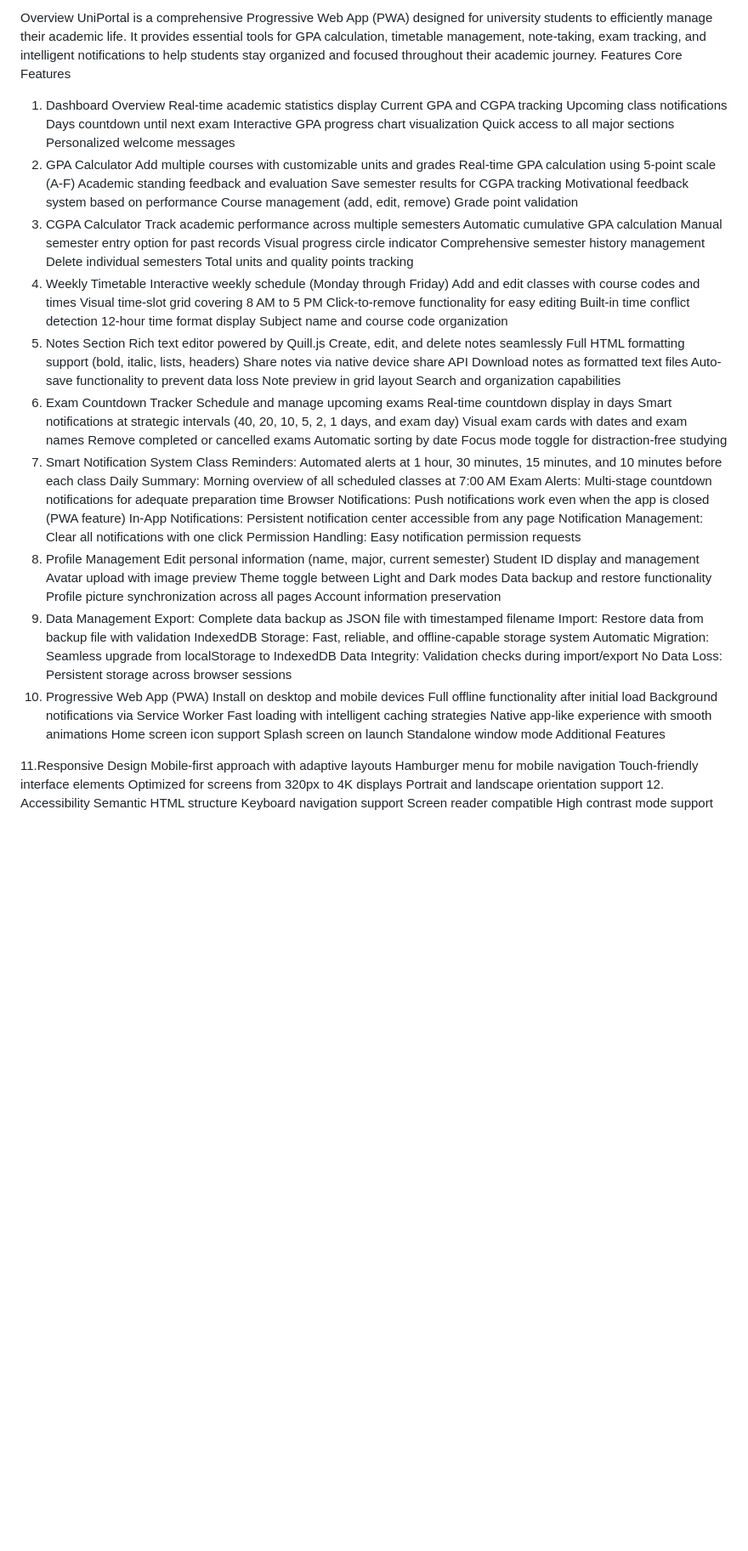
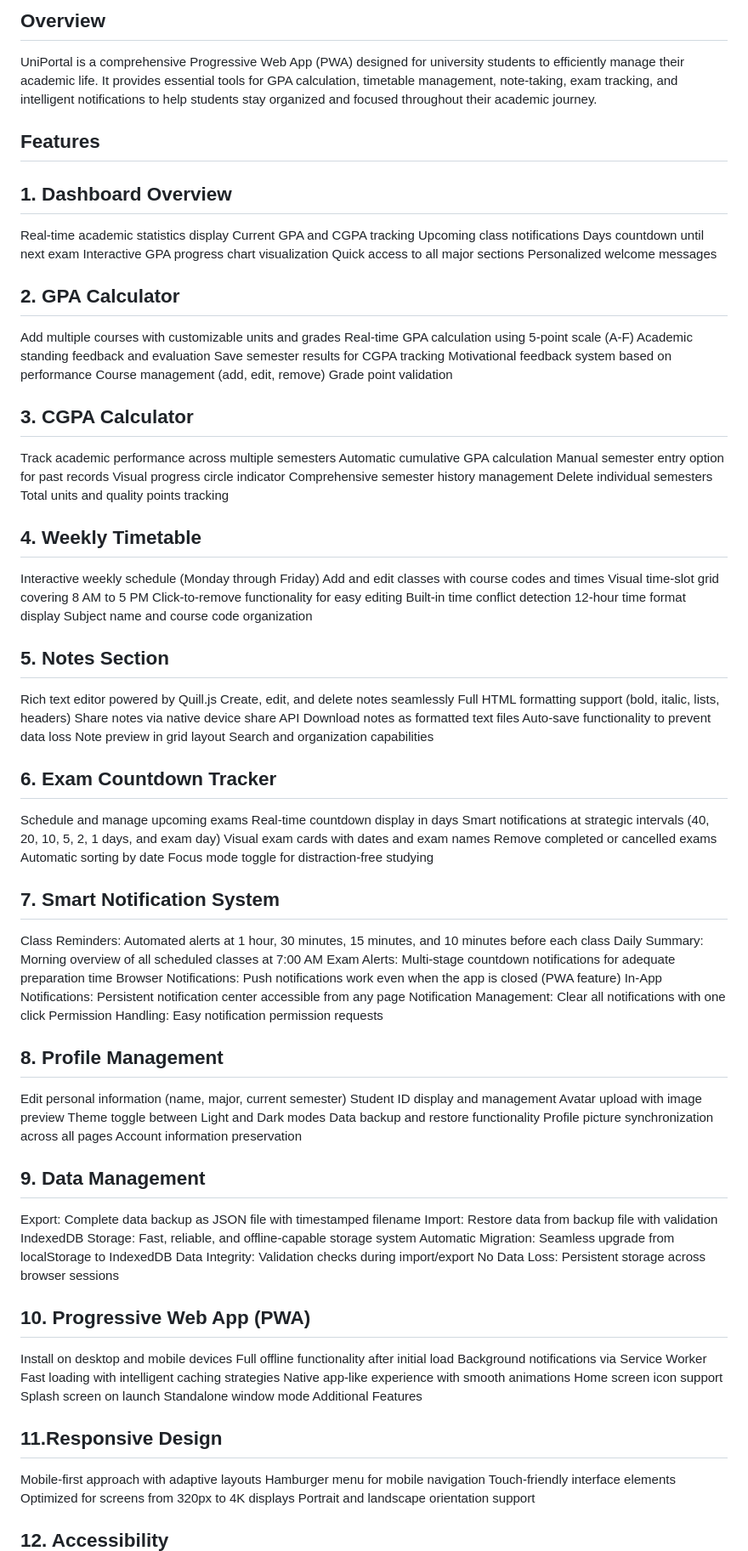
Before and after one commit to marcusoji/Uniportal, a Markdown page: README.md, the part around one of its changes. Shown at 85% size. Drawn GitHub-style; blank space fills up the shorter version.

Commit message:
Update README.md with Markdown formatting

```diff
--- a/README.md
+++ b/README.md
@@ -1,8 +1,9 @@
-Overview
+## Overview
+
 UniPortal is a comprehensive Progressive Web App (PWA) designed for university students to efficiently manage their academic life. It provides essential tools for GPA calculation, timetable management, note-taking, exam tracking, and intelligent notifications to help students stay organized and focused throughout their academic journey.
-Features
-Core Features
-1. Dashboard Overview
+
+## Features
+## 1. Dashboard Overview
 Real-time academic statistics display
 Current GPA and CGPA tracking
 Upcoming class notifications
@@ -10,7 +11,7 @@ Days countdown until next exam
 Interactive GPA progress chart visualization
 Quick access to all major sections
 Personalized welcome messages
-2. GPA Calculator
+## 2. GPA Calculator
 Add multiple courses with customizable units and grades
 Real-time GPA calculation using 5-point scale (A-F)
 Academic standing feedback and evaluation
@@ -18,7 +19,7 @@ Save semester results for CGPA tracking
 Motivational feedback system based on performance
 Course management (add, edit, remove)
 Grade point validation
-3. CGPA Calculator
+## 3. CGPA Calculator
 Track academic performance across multiple semesters
 Automatic cumulative GPA calculation
 Manual semester entry option for past records
@@ -26,7 +27,7 @@ Visual progress circle indicator
 Comprehensive semester history management
 Delete individual semesters
 Total units and quality points tracking
-4. Weekly Timetable
+## 4. Weekly Timetable
 Interactive weekly schedule (Monday through Friday)
 Add and edit classes with course codes and times
 Visual time-slot grid covering 8 AM to 5 PM
@@ -34,7 +35,7 @@ Click-to-remove functionality for easy editing
 Built-in time conflict detection
 12-hour time format display
 Subject name and course code organization
-5. Notes Section
+## 5. Notes Section
 Rich text editor powered by Quill.js
 Create, edit, and delete notes seamlessly
 Full HTML formatting support (bold, italic, lists, headers)
@@ -43,7 +44,7 @@ Download notes as formatted text files
 Auto-save functionality to prevent data loss
 Note preview in grid layout
 Search and organization capabilities
-6. Exam Countdown Tracker
+## 6. Exam Countdown Tracker
 Schedule and manage upcoming exams
 Real-time countdown display in days
 Smart notifications at strategic intervals (40, 20, 10, 5, 2, 1 days, and exam day)
@@ -51,7 +52,7 @@ Visual exam cards with dates and exam names
 Remove completed or cancelled exams
 Automatic sorting by date
 Focus mode toggle for distraction-free studying
-7. Smart Notification System
+## 7. Smart Notification System
 Class Reminders: Automated alerts at 1 hour, 30 minutes, 15 minutes, and 10 minutes before each class
 Daily Summary: Morning overview of all scheduled classes at 7:00 AM
 Exam Alerts: Multi-stage countdown notifications for adequate preparation time
@@ -59,7 +60,7 @@ Browser Notifications: Push notifications work even when the app is closed (PWA
 In-App Notifications: Persistent notification center accessible from any page
 Notification Management: Clear all notifications with one click
 Permission Handling: Easy notification permission requests
-8. Profile Management
+## 8. Profile Management
 Edit personal information (name, major, current semester)
 Student ID display and management
 Avatar upload with image preview
@@ -67,14 +68,14 @@ Theme toggle between Light and Dark modes
 Data backup and restore functionality
 Profile picture synchronization across all pages
 Account information preservation
-9. Data Management
+## 9. Data Management
 Export: Complete data backup as JSON file with timestamped filename
 Import: Restore data from backup file with validation
 IndexedDB Storage: Fast, reliable, and offline-capable storage system
 Automatic Migration: Seamless upgrade from localStorage to IndexedDB
 Data Integrity: Validation checks during import/export
 No Data Loss: Persistent storage across browser sessions
-10. Progressive Web App (PWA)
+## 10. Progressive Web App (PWA)
 Install on desktop and mobile devices
 Full offline functionality after initial load
 Background notifications via Service Worker
@@ -85,13 +86,13 @@ Splash screen on launch
 Standalone window mode
 Additional Features
 
-11.Responsive Design
+## 11.Responsive Design
 Mobile-first approach with adaptive layouts
 Hamburger menu for mobile navigation
 Touch-friendly interface elements
 Optimized for screens from 320px to 4K displays
 Portrait and landscape orientation support
-12. Accessibility
+## 12. Accessibility
 Semantic HTML structure
 Keyboard navigation support
 Screen reader compatible
```
Also changed, not shown: other parts of README.md (+4 -4 lines).
